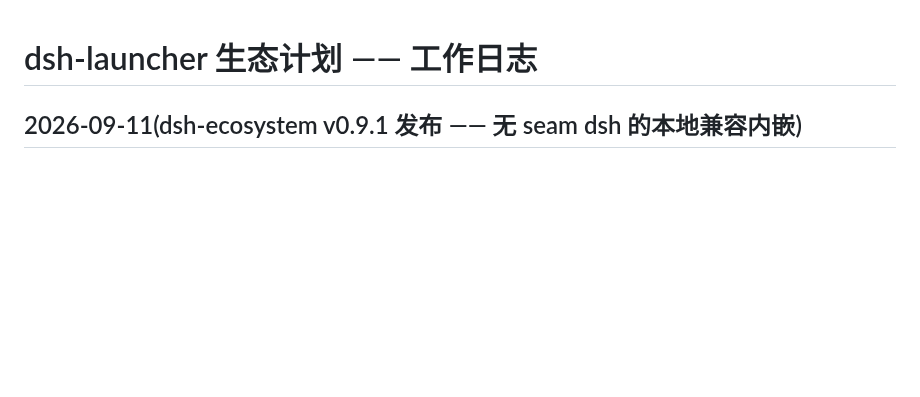
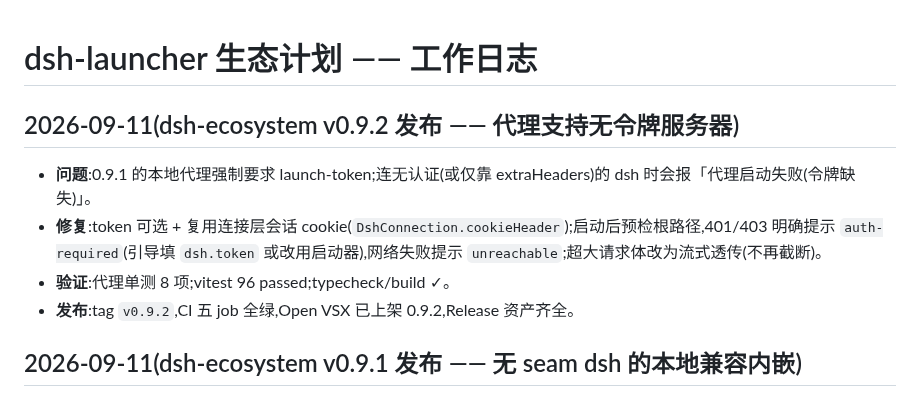
Before and after one commit to kuaizhongqiang/dsh-ecosystem, a Markdown page: docs/WORKLOG.md, the part around the change. GitHub-like rendering; blank space fills up the shorter version.

Commit message:
docs: WORKLOG 记录 v0.9.2（代理支持无令牌服务器 + 认证原因提示）

```diff
--- a/docs/WORKLOG.md
+++ b/docs/WORKLOG.md
@@ -1,4 +1,12 @@
 # dsh-launcher 生态计划 —— 工作日志
+
+## 2026-09-11(dsh-ecosystem v0.9.2 发布 —— 代理支持无令牌服务器)
+
+- **问题**:0.9.1 的本地代理强制要求 launch-token;连无认证(或仅靠 extraHeaders)的 dsh 时会报「代理启动失败(令牌缺失)」。
+- **修复**:token 可选 + 复用连接层会话 cookie(`DshConnection.cookieHeader`);启动后预检根路径,401/403 明确提示
+  `auth-required`(引导填 `dsh.token` 或改用启动器),网络失败提示 `unreachable`;超大请求体改为流式透传(不再截断)。
+- **验证**:代理单测 8 项;vitest 96 passed;typecheck/build ✓。
+- **发布**:tag `v0.9.2`,CI 五 job 全绿,Open VSX 已上架 0.9.2,Release 资产齐全。
 
 ## 2026-09-11(dsh-ecosystem v0.9.1 发布 —— 无 seam dsh 的本地兼容内嵌)
 
```
